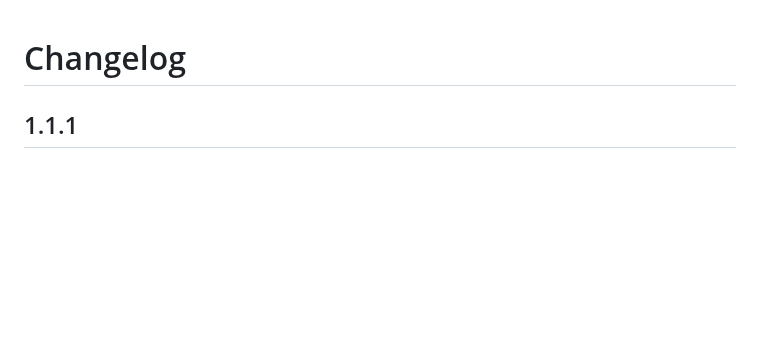
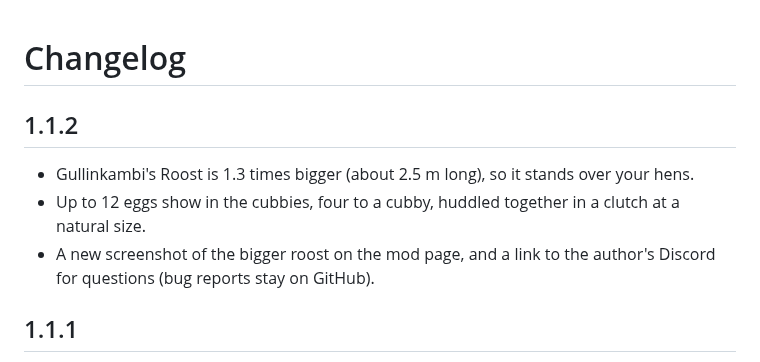
Before and after one commit to TheRealRel/PotatoFarmer, a Markdown page: package/CHANGELOG.md, the part around the change. GitHub-like rendering; blank space fills up the shorter version.

```diff
--- a/package/CHANGELOG.md
+++ b/package/CHANGELOG.md
@@ -1,4 +1,9 @@
 # Changelog
+
+## 1.1.2
+- Gullinkambi's Roost is 1.3 times bigger (about 2.5 m long), so it stands over your hens.
+- Up to 12 eggs show in the cubbies, four to a cubby, huddled together in a clutch at a natural size.
+- A new screenshot of the bigger roost on the mod page, and a link to the author's Discord for questions (bug reports stay on GitHub).
 
 ## 1.1.1
 - The models, textures, icon and screenshots are now under CC BY-NC 4.0; the code stays MIT.
```
Also changed, not shown: package/README.md (+2 -0 lines), docs/images/roost.jpg, 3 other files.
